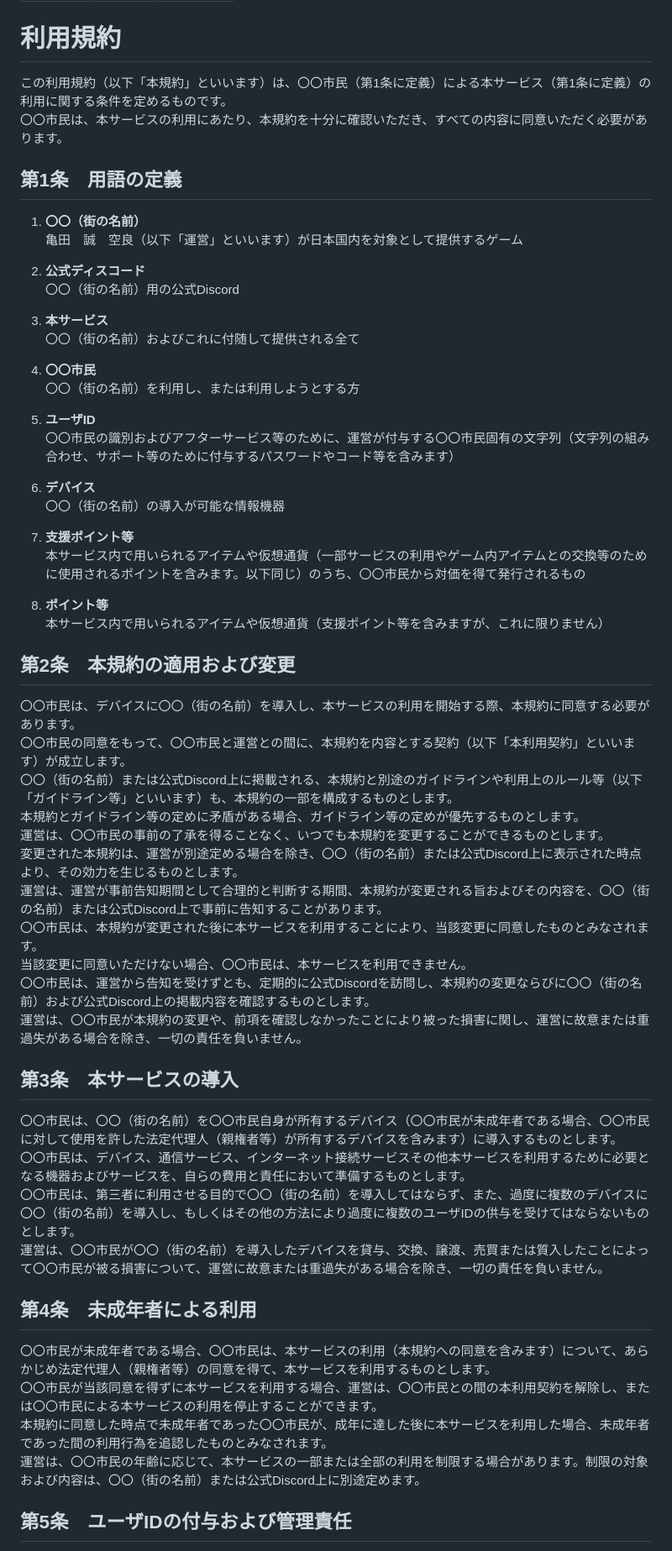
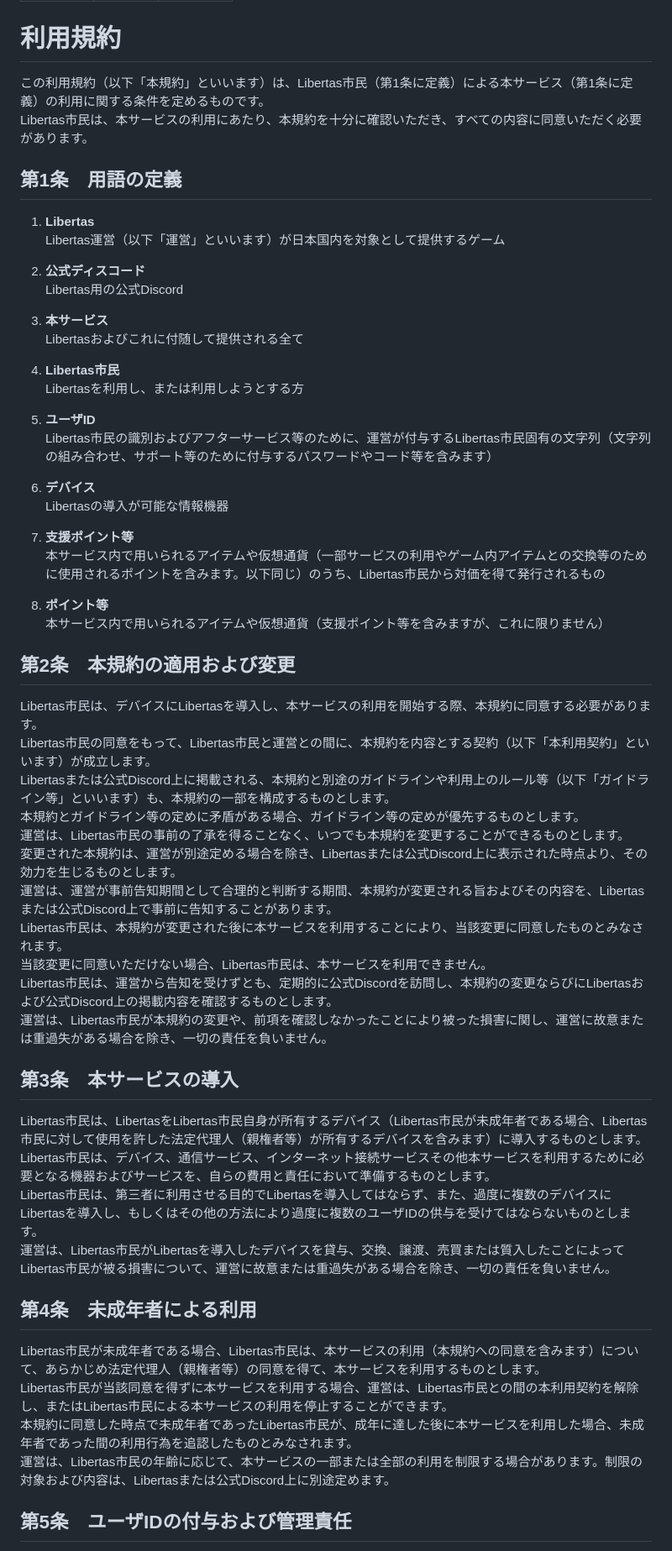
Before and after one commit to dev-LIBERTAS/fivemdocs, a Markdown page: tos.md, the part around the change printed below. Shown: that part at 84% size. GitHub-like rendering.

```diff
--- a/tos.md
+++ b/tos.md
@@ -6,62 +6,62 @@ icon: light-bulb
 
 # 利用規約
 
-この利用規約（以下「本規約」といいます）は、〇〇市民（第1条に定義）による本サービス（第1条に定義）の利用に関する条件を定めるものです。
-〇〇市民は、本サービスの利用にあたり、本規約を十分に確認いただき、すべての内容に同意いただく必要があります。
+この利用規約（以下「本規約」といいます）は、Libertas市民（第1条に定義）による本サービス（第1条に定義）の利用に関する条件を定めるものです。
+Libertas市民は、本サービスの利用にあたり、本規約を十分に確認いただき、すべての内容に同意いただく必要があります。
 
 ## 第1条 用語の定義
 
-1. **〇〇（街の名前）**
-   亀田　誠　空良（以下「運営」といいます）が日本国内を対象として提供するゲーム
+1. **Libertas**
+   Libertas運営（以下「運営」といいます）が日本国内を対象として提供するゲーム
 
 2. **公式ディスコード**
-   〇〇（街の名前）用の公式Discord
+   Libertas用の公式Discord
 
 3. **本サービス**
-   〇〇（街の名前）およびこれに付随して提供される全て
+   Libertasおよびこれに付随して提供される全て
 
-4. **〇〇市民**
-   〇〇（街の名前）を利用し、または利用しようとする方
+4. **Libertas市民**
+   Libertasを利用し、または利用しようとする方
 
 5. **ユーザID**
-   〇〇市民の識別およびアフターサービス等のために、運営が付与する〇〇市民固有の文字列（文字列の組み合わせ、サポート等のために付与するパスワードやコード等を含みます）
+   Libertas市民の識別およびアフターサービス等のために、運営が付与するLibertas市民固有の文字列（文字列の組み合わせ、サポート等のために付与するパスワードやコード等を含みます）
 
 6. **デバイス**
-   〇〇（街の名前）の導入が可能な情報機器
+   Libertasの導入が可能な情報機器
 
 7. **支援ポイント等**
-   本サービス内で用いられるアイテムや仮想通貨（一部サービスの利用やゲーム内アイテムとの交換等のために使用されるポイントを含みます。以下同じ）のうち、〇〇市民から対価を得て発行されるもの
+   本サービス内で用いられるアイテムや仮想通貨（一部サービスの利用やゲーム内アイテムとの交換等のために使用されるポイントを含みます。以下同じ）のうち、Libertas市民から対価を得て発行されるもの
 
 8. **ポイント等**
    本サービス内で用いられるアイテムや仮想通貨（支援ポイント等を含みますが、これに限りません）
 
 ## 第2条 本規約の適用および変更
 
-〇〇市民は、デバイスに〇〇（街の名前）を導入し、本サービスの利用を開始する際、本規約に同意する必要があります。
-〇〇市民の同意をもって、〇〇市民と運営との間に、本規約を内容とする契約（以下「本利用契約」といいます）が成立します。
-〇〇（街の名前）または公式Discord上に掲載される、本規約と別途のガイドラインや利用上のルール等（以下「ガイドライン等」といいます）も、本規約の一部を構成するものとします。
+Libertas市民は、デバイスにLibertasを導入し、本サービスの利用を開始する際、本規約に同意する必要があります。
+Libertas市民の同意をもって、Libertas市民と運営との間に、本規約を内容とする契約（以下「本利用契約」といいます）が成立します。
+Libertasまたは公式Discord上に掲載される、本規約と別途のガイドラインや利用上のルール等（以下「ガイドライン等」といいます）も、本規約の一部を構成するものとします。
 本規約とガイドライン等の定めに矛盾がある場合、ガイドライン等の定めが優先するものとします。
-運営は、〇〇市民の事前の了承を得ることなく、いつでも本規約を変更することができるものとします。
-変更された本規約は、運営が別途定める場合を除き、〇〇（街の名前）または公式Discord上に表示された時点より、その効力を生じるものとします。
-運営は、運営が事前告知期間として合理的と判断する期間、本規約が変更される旨およびその内容を、〇〇（街の名前）または公式Discord上で事前に告知することがあります。
-〇〇市民は、本規約が変更された後に本サービスを利用することにより、当該変更に同意したものとみなされます。
-当該変更に同意いただけない場合、〇〇市民は、本サービスを利用できません。
-〇〇市民は、運営から告知を受けずとも、定期的に公式Discordを訪問し、本規約の変更ならびに〇〇（街の名前）および公式Discord上の掲載内容を確認するものとします。
-運営は、〇〇市民が本規約の変更や、前項を確認しなかったことにより被った損害に関し、運営に故意または重過失がある場合を除き、一切の責任を負いません。
+運営は、Libertas市民の事前の了承を得ることなく、いつでも本規約を変更することができるものとします。
+変更された本規約は、運営が別途定める場合を除き、Libertasまたは公式Discord上に表示された時点より、その効力を生じるものとします。
+運営は、運営が事前告知期間として合理的と判断する期間、本規約が変更される旨およびその内容を、Libertasまたは公式Discord上で事前に告知することがあります。
+Libertas市民は、本規約が変更された後に本サービスを利用することにより、当該変更に同意したものとみなされます。
+当該変更に同意いただけない場合、Libertas市民は、本サービスを利用できません。
+Libertas市民は、運営から告知を受けずとも、定期的に公式Discordを訪問し、本規約の変更ならびにLibertasおよび公式Discord上の掲載内容を確認するものとします。
+運営は、Libertas市民が本規約の変更や、前項を確認しなかったことにより被った損害に関し、運営に故意または重過失がある場合を除き、一切の責任を負いません。
 
 ## 第3条 本サービスの導入
 
-〇〇市民は、〇〇（街の名前）を〇〇市民自身が所有するデバイス（〇〇市民が未成年者である場合、〇〇市民に対して使用を許した法定代理人（親権者等）が所有するデバイスを含みます）に導入するものとします。
-〇〇市民は、デバイス、通信サービス、インターネット接続サービスその他本サービスを利用するために必要となる機器およびサービスを、自らの費用と責任において準備するものとします。
-〇〇市民は、第三者に利用させる目的で〇〇（街の名前）を導入してはならず、また、過度に複数のデバイスに〇〇（街の名前）を導入し、もしくはその他の方法により過度に複数のユーザIDの供与を受けてはならないものとします。
-運営は、〇〇市民が〇〇（街の名前）を導入したデバイスを貸与、交換、譲渡、売買または質入したことによって〇〇市民が被る損害について、運営に故意または重過失がある場合を除き、一切の責任を負いません。
+Libertas市民は、LibertasをLibertas市民自身が所有するデバイス（Libertas市民が未成年者である場合、Libertas市民に対して使用を許した法定代理人（親権者等）が所有するデバイスを含みます）に導入するものとします。
+Libertas市民は、デバイス、通信サービス、インターネット接続サービスその他本サービスを利用するために必要となる機器およびサービスを、自らの費用と責任において準備するものとします。
+Libertas市民は、第三者に利用させる目的でLibertasを導入してはならず、また、過度に複数のデバイスにLibertasを導入し、もしくはその他の方法により過度に複数のユーザIDの供与を受けてはならないものとします。
+運営は、Libertas市民がLibertasを導入したデバイスを貸与、交換、譲渡、売買または質入したことによってLibertas市民が被る損害について、運営に故意または重過失がある場合を除き、一切の責任を負いません。
 
 ## 第4条 未成年者による利用
 
-〇〇市民が未成年者である場合、〇〇市民は、本サービスの利用（本規約への同意を含みます）について、あらかじめ法定代理人（親権者等）の同意を得て、本サービスを利用するものとします。
-〇〇市民が当該同意を得ずに本サービスを利用する場合、運営は、〇〇市民との間の本利用契約を解除し、または〇〇市民による本サービスの利用を停止することができます。
-本規約に同意した時点で未成年者であった〇〇市民が、成年に達した後に本サービスを利用した場合、未成年者であった間の利用行為を追認したものとみなされます。
-運営は、〇〇市民の年齢に応じて、本サービスの一部または全部の利用を制限する場合があります。制限の対象および内容は、〇〇（街の名前）または公式Discord上に別途定めます。
+Libertas市民が未成年者である場合、Libertas市民は、本サービスの利用（本規約への同意を含みます）について、あらかじめ法定代理人（親権者等）の同意を得て、本サービスを利用するものとします。
+Libertas市民が当該同意を得ずに本サービスを利用する場合、運営は、Libertas市民との間の本利用契約を解除し、またはLibertas市民による本サービスの利用を停止することができます。
+本規約に同意した時点で未成年者であったLibertas市民が、成年に達した後に本サービスを利用した場合、未成年者であった間の利用行為を追認したものとみなされます。
+運営は、Libertas市民の年齢に応じて、本サービスの一部または全部の利用を制限する場合があります。制限の対象および内容は、Libertasまたは公式Discord上に別途定めます。
 
 ## 第5条 ユーザIDの付与および管理責任
 
```
Also changed, not shown: other parts of tos.md (+77 -77 lines).
